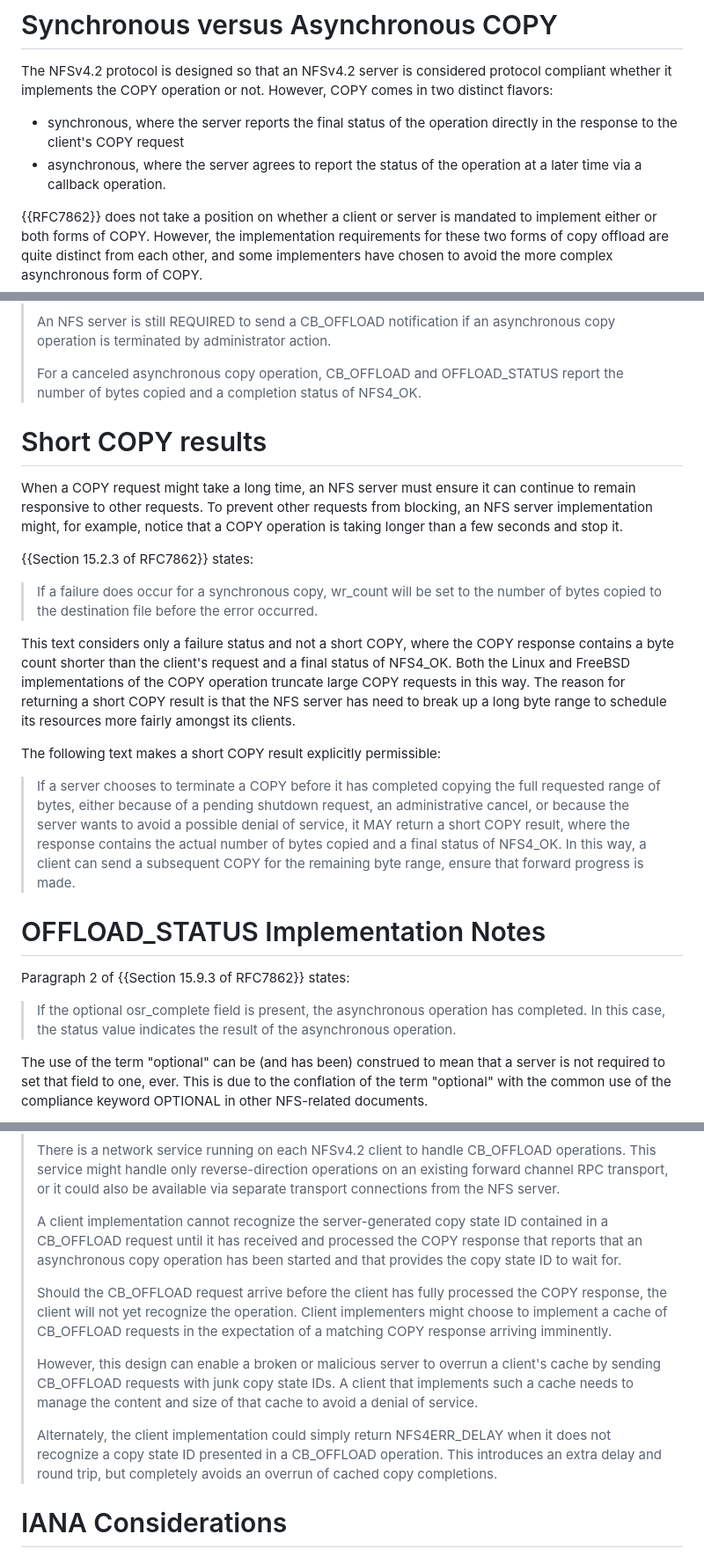
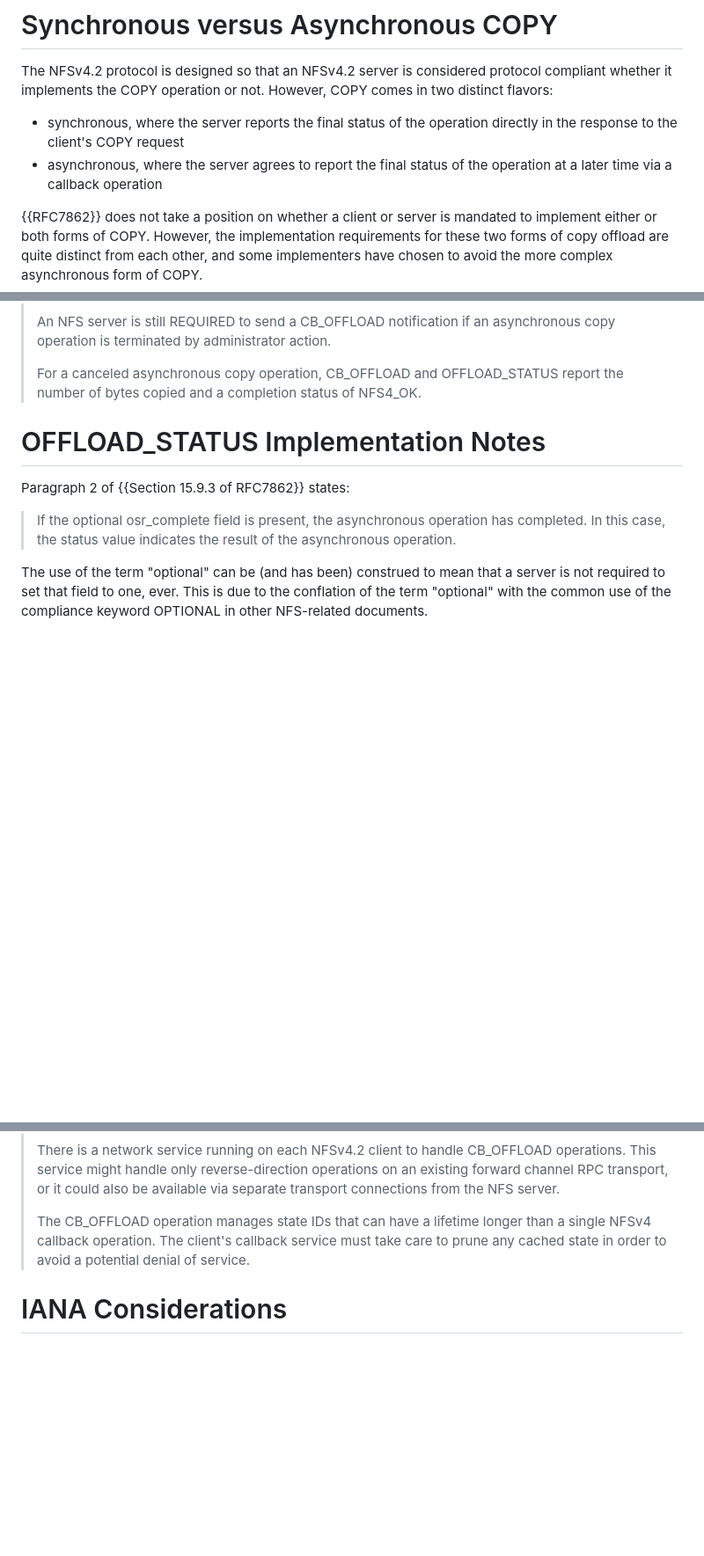
Before and after one commit to chucklever/i-d-update-copy-spec, a Markdown page: draft-cel-nfsv4-update-copy-spec.md, 3 parts joined by grey strips. Shown: that part at 88% size. Rendered like a GitHub page; blank space fills up the shorter version.

```diff
--- a/draft-cel-nfsv4-update-copy-spec.md
+++ b/draft-cel-nfsv4-update-copy-spec.md
@@ -96,8 +96,8 @@ operation or not. However, COPY comes in two distinct flavors:
 
 - synchronous, where the server reports the final status of the
   operation directly in the response to the client's COPY request
-- asynchronous, where the server agrees to report the status of
-  the operation at a later time via a callback operation.
+- asynchronous, where the server agrees to report the final status
+  of the operation at a later time via a callback operation
 
 {{RFC7862}} does not take a position on whether a client or server
 is mandated to implement either or both forms of COPY.
@@ -438,39 +509,6 @@ The following is a recommended addendum to {{RFC7862}}:
 > OFFLOAD_STATUS report the number of bytes copied and a
 > completion status of NFS4_OK.
 
-# Short COPY results
-
-When a COPY request might take a long time, an NFS server must
-ensure it can continue to remain responsive to other requests.
-To prevent other requests from blocking, an NFS server
-implementation might, for example, notice that a COPY operation
-is taking longer than a few seconds and stop it.
-
-{{Section 15.2.3 of RFC7862}} states:
-
-> If a failure does occur for a synchronous copy, wr_count will be set
-> to the number of bytes copied to the destination file before the
-> error occurred.
-
-This text considers only a failure status and not a short COPY, where
-the COPY response contains a byte count shorter than the client's
-request and a final status of NFS4_OK. Both the Linux and FreeBSD
-implementations of the COPY operation truncate large COPY requests
-in this way. The reason for returning a short COPY result is that
-the NFS server has need to break up a long byte range to schedule
-its resources more fairly amongst its clients.
-
-The following text makes a short COPY result explicitly permissible:
-
-> If a server chooses to terminate a COPY before it has completed
-> copying the full requested range of bytes, either because of a
-> pending shutdown request, an administrative cancel, or because
-> the server wants to avoid a possible denial of service, it MAY
-> return a short COPY result, where the response contains the
-> actual number of bytes copied and a final status of NFS4_OK.
-> In this way, a client can send a subsequent COPY for the
-> remaining byte range, ensure that forward progress is made.
-
 # OFFLOAD_STATUS Implementation Notes
 
 Paragraph 2 of {{Section 15.9.3 of RFC7862}} states:
@@ -652,29 +723,10 @@ text is an addendum to {{Section 4.9 of RFC7862}}.
 > RPC transport, or it could also be available via separate
 > transport connections from the NFS server.
 >
-> A client implementation cannot recognize the server-generated
-> copy state ID contained in a CB_OFFLOAD request until it has
-> received and processed the COPY response that reports that an
-> asynchronous copy operation has been started and that provides
-> the copy state ID to wait for.
->
-> Should the CB_OFFLOAD request arrive before the client has
-> fully processed the COPY response, the client will not yet
-> recognize the operation. Client implementers might choose to
-> implement a cache of CB_OFFLOAD requests in the expectation
-> of a matching COPY response arriving imminently.
->
-> However, this design can enable a broken or malicious server
-> to overrun a client's cache by sending CB_OFFLOAD requests
-> with junk copy state IDs. A client that implements such a
-> cache needs to manage the content and size of that cache to
-> avoid a denial of service.
->
-> Alternately, the client implementation could simply return
-> NFS4ERR_DELAY when it does not recognize a copy state ID
-> presented in a CB_OFFLOAD operation. This introduces an extra
-> delay and round trip, but completely avoids an overrun of
-> cached copy completions.
+> The CB_OFFLOAD operation manages state IDs that can have a
+> lifetime longer than a single NFSv4 callback operation. The
+> client's callback service must take care to prune any cached
+> state in order to avoid a potential denial of service.
 
 # IANA Considerations
 
```
Also changed, not shown: other parts of draft-cel-nfsv4-update-copy-spec.md (+177 -73 lines).
